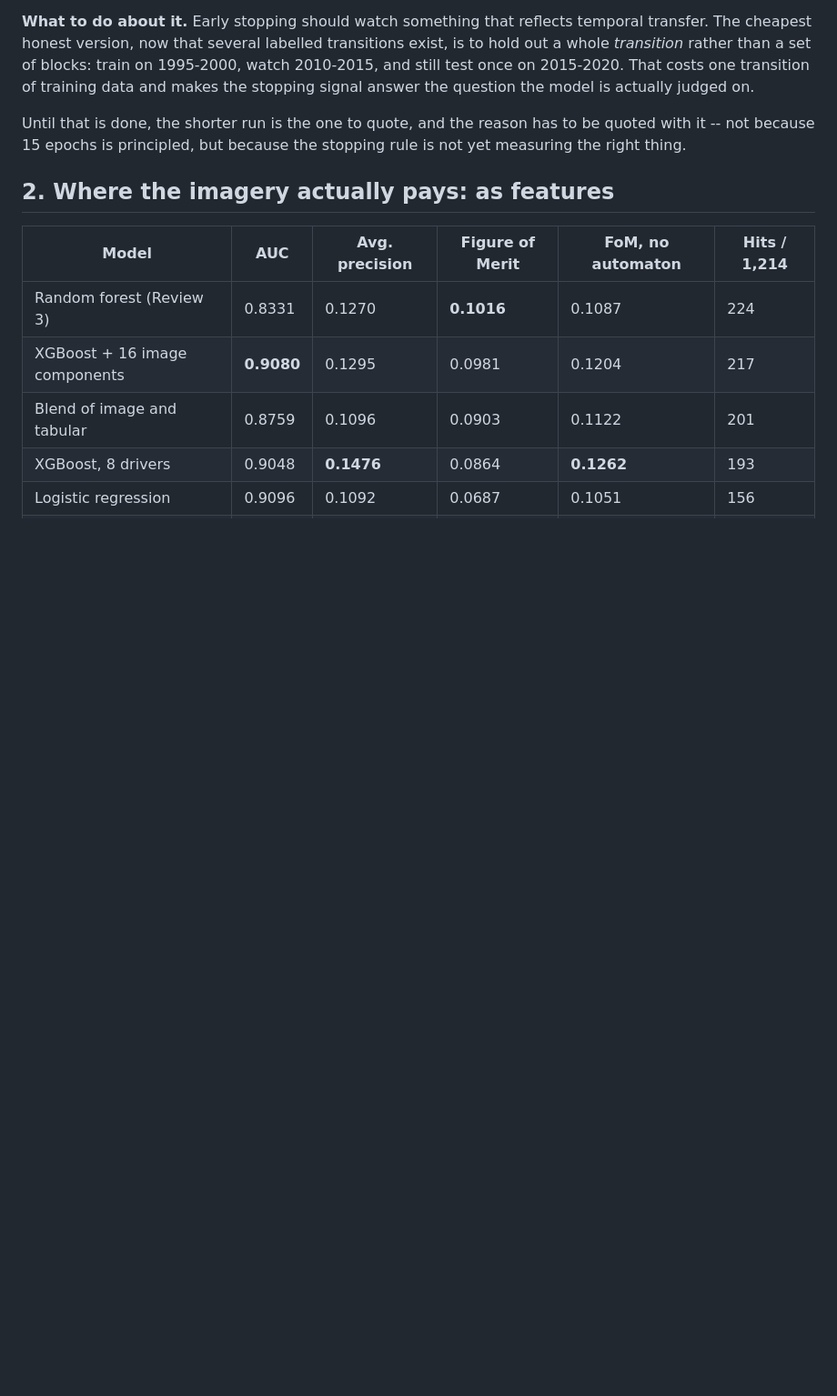
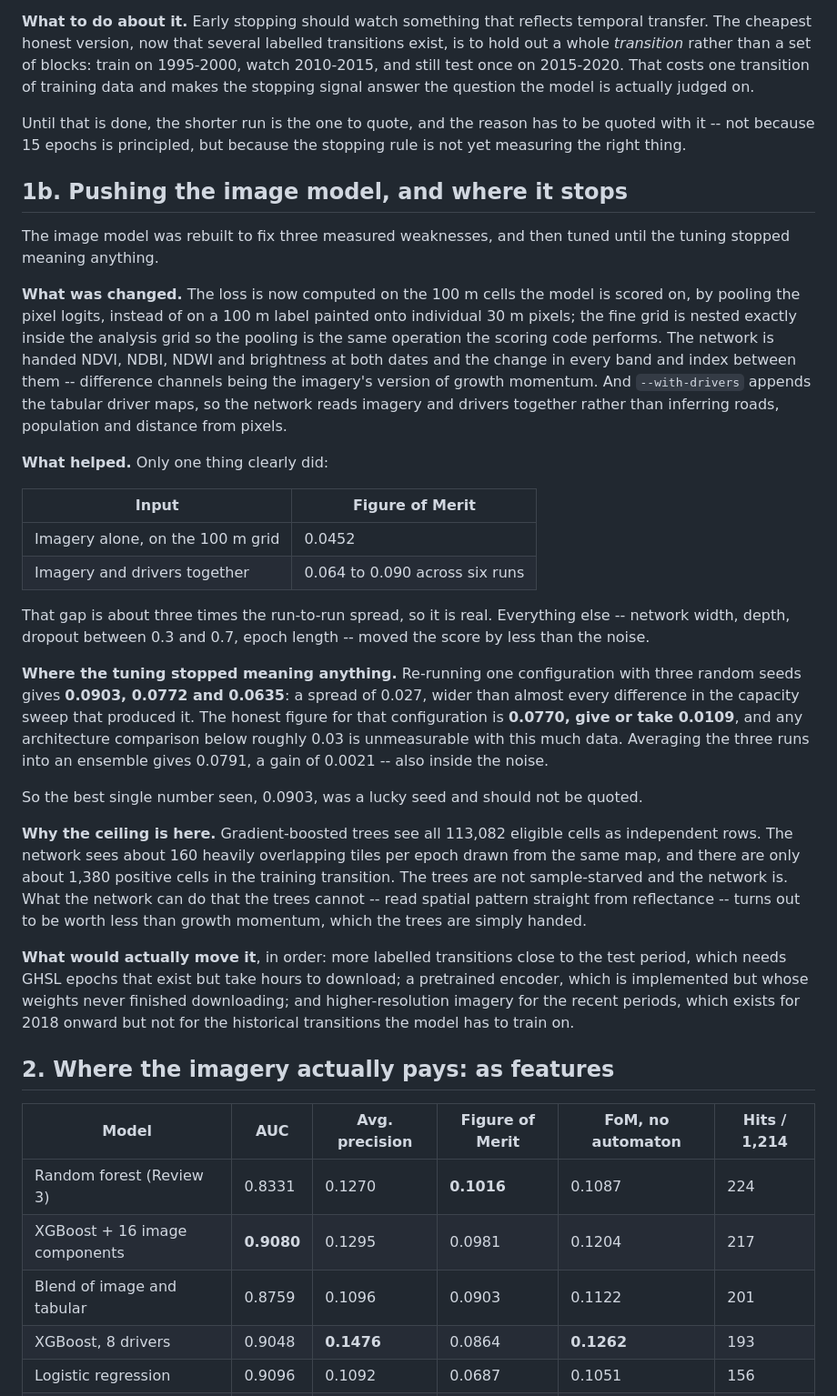
Before and after one commit to Preygle/satellite-ecomony-predection, a Markdown page: docs/DEEP_MODELS.md, the part around the change. Shown at 91% size. Drawn GitHub-style; blank space fills up the shorter version.

Commit message:
docs: the image model's ceiling, and the seed noise that hides it
Three seeds of one configuration give 0.0903, 0.0772 and 0.0635 -- a
spread wider than almost every difference in the capacity sweep that
produced it. The honest figure is 0.0770 give or take 0.0109, and the
best single number was a lucky seed.

What does survive the noise: imagery plus drivers scores 0.064 to 0.090
against 0.0452 for imagery alone, about three times the spread.

Claude-Session: https://claude.ai/code/session_01PeogaPRQkC58hiPBt8sYEQ

```diff
--- a/docs/DEEP_MODELS.md
+++ b/docs/DEEP_MODELS.md
@@ -186,6 +186,53 @@ Until that is done, the shorter run is the one to quote, and the reason has to b
 quoted with it -- not because 15 epochs is principled, but because the stopping rule
 is not yet measuring the right thing.
 
+## 1b. Pushing the image model, and where it stops
+
+The image model was rebuilt to fix three measured weaknesses, and then tuned until
+the tuning stopped meaning anything.
+
+**What was changed.** The loss is now computed on the 100 m cells the model is scored
+on, by pooling the pixel logits, instead of on a 100 m label painted onto individual
+30 m pixels; the fine grid is nested exactly inside the analysis grid so the pooling
+is the same operation the scoring code performs. The network is handed NDVI, NDBI,
+NDWI and brightness at both dates and the change in every band and index between them
+-- difference channels being the imagery's version of growth momentum. And
+`--with-drivers` appends the tabular driver maps, so the network reads imagery and
+drivers together rather than inferring roads, population and distance from pixels.
+
+**What helped.** Only one thing clearly did:
+
+| Input | Figure of Merit |
+|---|---|
+| Imagery alone, on the 100 m grid | 0.0452 |
+| Imagery and drivers together | 0.064 to 0.090 across six runs |
+
+That gap is about three times the run-to-run spread, so it is real. Everything else --
+network width, depth, dropout between 0.3 and 0.7, epoch length -- moved the score by
+less than the noise.
+
+**Where the tuning stopped meaning anything.** Re-running one configuration with three
+random seeds gives **0.0903, 0.0772 and 0.0635**: a spread of 0.027, wider than almost
+every difference in the capacity sweep that produced it. The honest figure for that
+configuration is **0.0770, give or take 0.0109**, and any architecture comparison below
+roughly 0.03 is unmeasurable with this much data. Averaging the three runs into an
+ensemble gives 0.0791, a gain of 0.0021 -- also inside the noise.
+
+So the best single number seen, 0.0903, was a lucky seed and should not be quoted.
+
+**Why the ceiling is here.** Gradient-boosted trees see all 113,082 eligible cells as
+independent rows. The network sees about 160 heavily overlapping tiles per epoch
+drawn from the same map, and there are only about 1,380 positive cells in the training
+transition. The trees are not sample-starved and the network is. What the network can
+do that the trees cannot -- read spatial pattern straight from reflectance -- turns
+out to be worth less than growth momentum, which the trees are simply handed.
+
+**What would actually move it**, in order: more labelled transitions close to the test
+period, which needs GHSL epochs that exist but take hours to download; a pretrained
+encoder, which is implemented but whose weights never finished downloading; and
+higher-resolution imagery for the recent periods, which exists for 2018 onward but not
+for the historical transitions the model has to train on.
+
 ## 2. Where the imagery actually pays: as features
 
 | Model | AUC | Avg. precision | Figure of Merit | FoM, no automaton | Hits / 1,214 |
```
